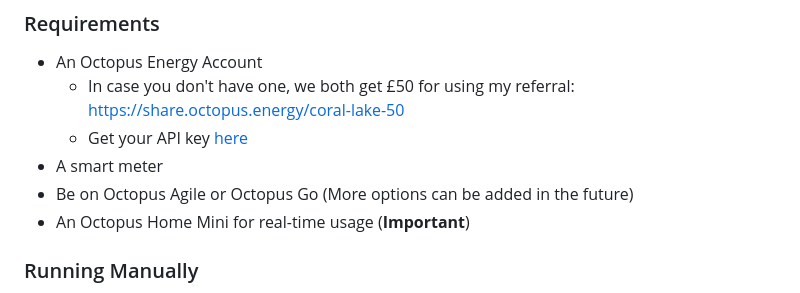
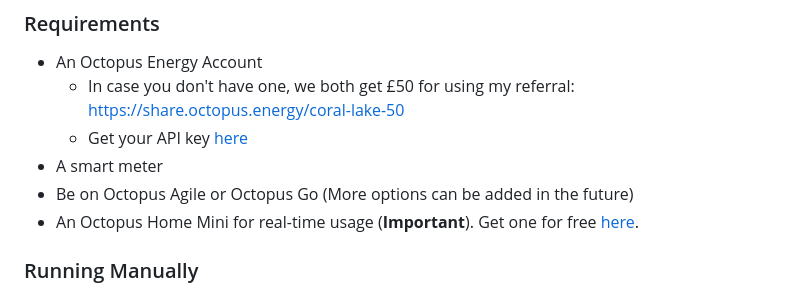
Before and after one commit to pierre-leon/octopus-minmax, a Markdown page: README.md, the part around the change. Drawn GitHub-style.

Commit message:
add link to home mini order

```diff
--- a/README.md
+++ b/README.md
@@ -17,7 +17,7 @@ I personally have this running automatically every day at 11 PM inside a Raspber
   - Get your API key [here](https://octopus.energy/dashboard/new/accounts/personal-details/api-access)
 - A smart meter
 - Be on Octopus Agile or Octopus Go (More options can be added in the future)
-- An Octopus Home Mini for real-time usage (**Important**)
+- An Octopus Home Mini for real-time usage (**Important**). Get one for free [here](https://octopus.energy/blog/octopus-home-mini/).
 
 ### Running Manually
 1. Install the Python requirements.
```
